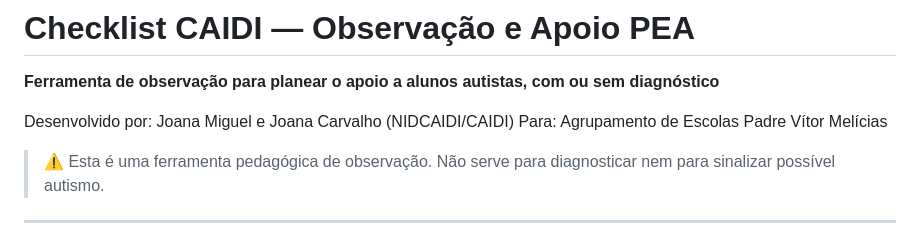
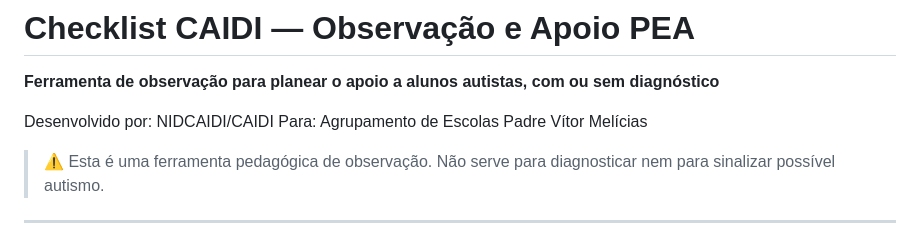
Before and after one commit to JoBeaMi/checklist-pea, a Markdown page: README.md, the part around the change. Drawn GitHub-style.

```diff
--- a/README.md
+++ b/README.md
@@ -2,7 +2,7 @@
 
 **Ferramenta de observação para planear o apoio a alunos autistas, com ou sem diagnóstico**
 
-Desenvolvido por: Joana Miguel e Joana Carvalho (NIDCAIDI/CAIDI)
+Desenvolvido por: NIDCAIDI/CAIDI
 Para: Agrupamento de Escolas Padre Vítor Melícias
 
 > ⚠️ Esta é uma ferramenta pedagógica de observação. Não serve para diagnosticar nem para sinalizar possível autismo.
```
